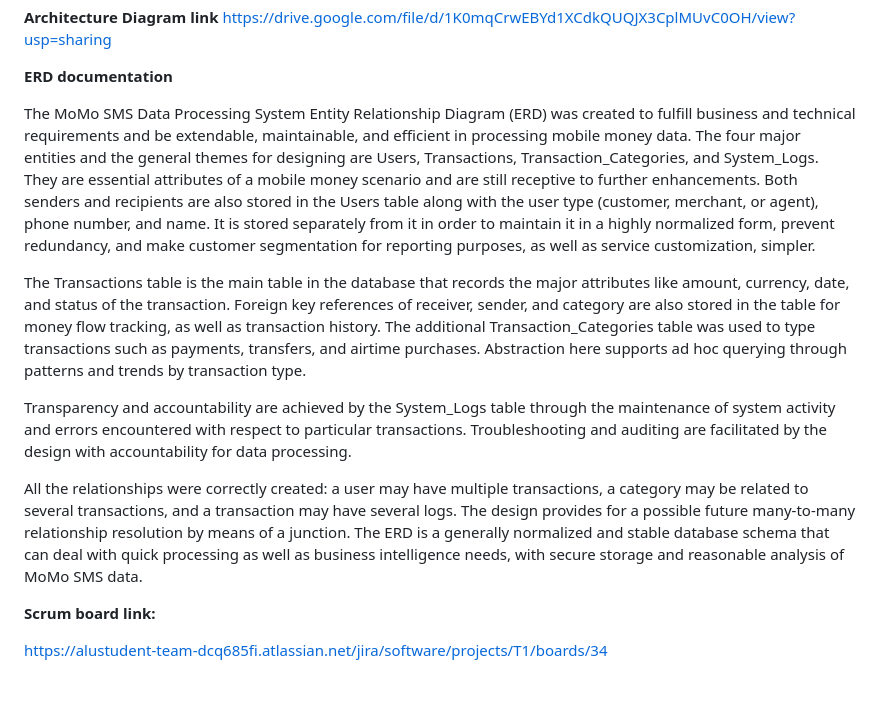
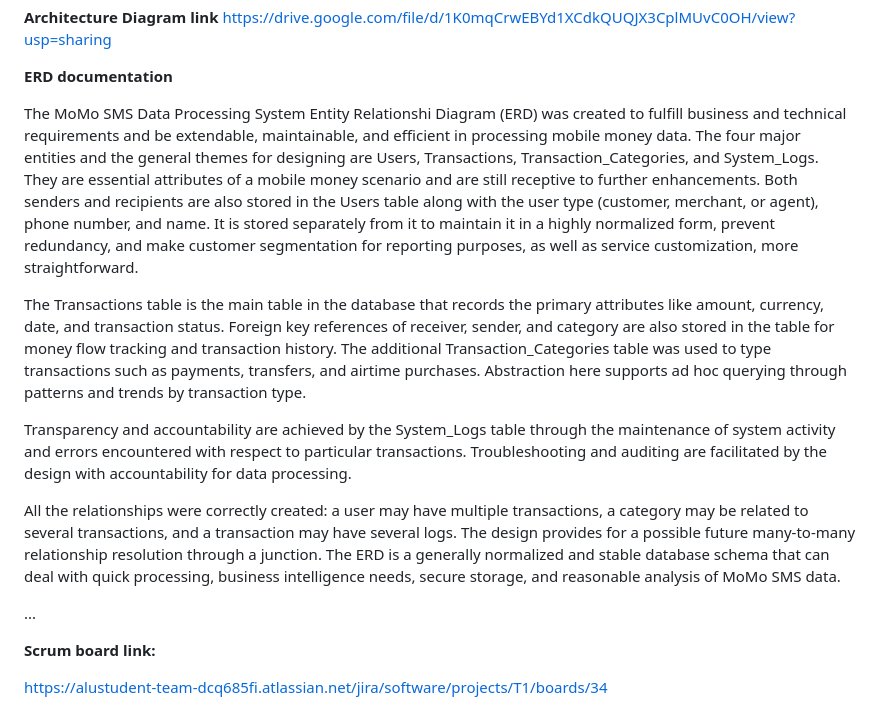
Before and after one commit to k-bridget/MoMo-SMS-data-analyzer, a Markdown page: README.md, the part around the change. Drawn GitHub-style; blank space fills up the shorter version.

```diff
--- a/README.md
+++ b/README.md
@@ -18,15 +18,25 @@ https://drive.google.com/file/d/1K0mqCrwEBYd1XCdkQUQJX3CplMUvC0OH/view?usp=shari
 
 **ERD documentation**
 
-The MoMo SMS Data Processing System Entity Relationship Diagram (ERD) was created to fulfill business and technical requirements and be extendable, maintainable, and efficient in processing mobile money data. The four major entities and the general themes for designing are Users, Transactions, Transaction_Categories, and System_Logs. They are essential attributes of a mobile money scenario and are still receptive to further enhancements.
-Both senders and recipients are also stored in the Users table along with the user type (customer, merchant, or agent), phone number, and name. It is stored separately from it in order to maintain it in a highly normalized form, prevent redundancy, and make customer segmentation for reporting purposes, as well as service customization, simpler.
+The MoMo SMS Data Processing System Entity Relationshi Diagram (ERD) was created to fulfill business and technical requirements and be extendable, maintainable, and efficient in processing mobile money data. The four major entities and the general themes for designing are Users, Transactions, Transaction_Categories, and System_Logs. They are essential attributes of a mobile money scenario and are still receptive to further enhancements.
+Both senders and recipients are also stored in the Users table along with the user type (customer, merchant, or agent), phone number, and name. It is stored separately from it to maintain it in a highly normalized form, prevent redundancy, and make customer segmentation for reporting purposes, as well as service customization, more straightforward.
 
-The Transactions table is the main table in the database that records the major attributes like amount, currency, date, and status of the transaction. Foreign key references of receiver, sender, and category are also stored in the table for money flow tracking, as well as transaction history.
+
+The Transactions table is the main table in the database that records the primary attributes like amount, currency, date, and transaction status. Foreign key references of receiver, sender, and category are also stored in the table for money flow tracking and transaction history.
 The additional Transaction_Categories table was used to type transactions such as payments, transfers, and airtime purchases. Abstraction here supports ad hoc querying through patterns and trends by transaction type.
+
 
 Transparency and accountability are achieved by the System_Logs table through the maintenance of system activity and errors encountered with respect to particular transactions. Troubleshooting and auditing are facilitated by the design with accountability for data processing.
 
-All the relationships were correctly created: a user may have multiple transactions, a category may be related to several transactions, and a transaction may have several logs. The design provides for a possible future many-to-many relationship resolution by means of a junction. The ERD is a generally normalized and stable database schema that can deal with quick processing as well as business intelligence needs, with secure storage and reasonable analysis of MoMo SMS data.
+
+All the relationships were correctly created: a user may have multiple transactions, a category may be related to several transactions, and a transaction may have several logs. The design provides for a possible future many-to-many relationship resolution through a junction. The ERD is a generally normalized and stable database schema that can deal with quick processing, business intelligence needs, secure storage, and reasonable analysis of MoMo SMS data.
+
+
+...
+
+
+
+
 
 
 
```
